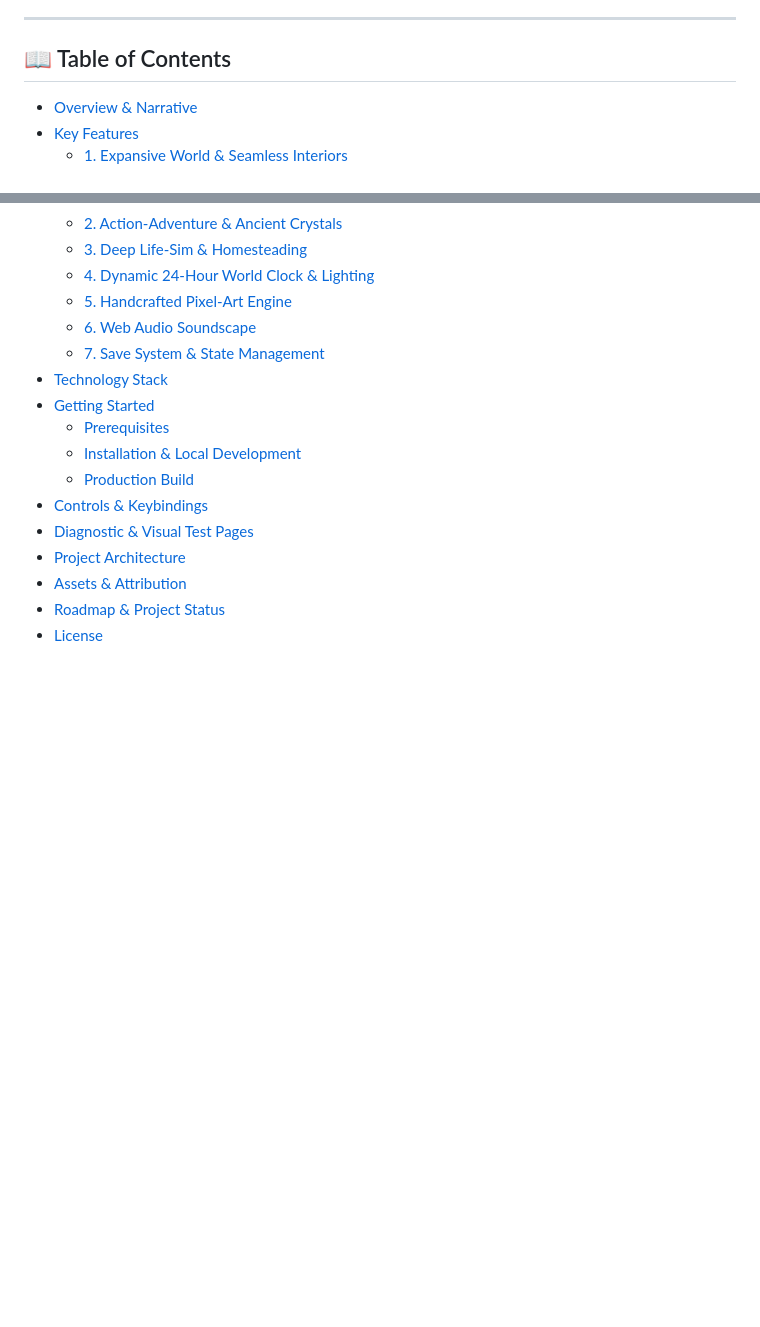
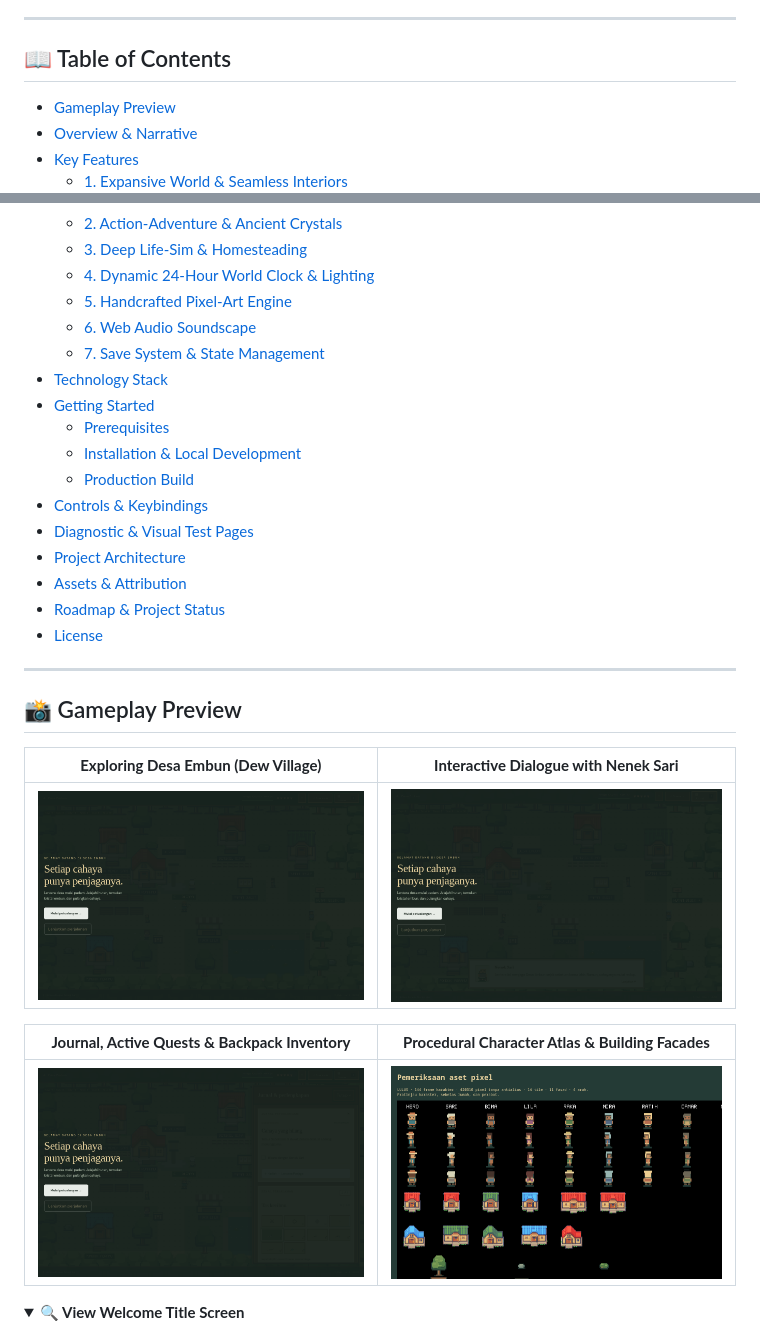
Before and after one commit to Hzkun001/penjaga-lentera, a Markdown page: README.md, 2 parts joined by grey strips. GitHub-like rendering; pictures changed too: docs/screenshots/gameplay-dialog.png (added), docs/screenshots/gameplay-journal.png (added), docs/screenshots/gameplay-village.png (added); folded sections open; blank space fills up the shorter version.

Commit message:
docs: add gameplay screenshots gallery and update README preview

```diff
--- a/README.md
+++ b/README.md
@@ -13,6 +13,7 @@
 
 ## 📖 Table of Contents
 
+- [Gameplay Preview](#-gameplay-preview)
 - [Overview & Narrative](#-overview--narrative)
 - [Key Features](#-key-features)
   - [1. Expansive World & Seamless Interiors](#1-expansive-world--seamless-interiors)
@@ -33,3 +34,19 @@
 - [Assets & Attribution](#-assets--attribution)
 - [Roadmap & Project Status](#-roadmap--project-status)
 - [License](#-license)
+
+---
+
+## 📸 Gameplay Preview
+
+| **Exploring Desa Embun (Dew Village)** | **Interactive Dialogue with Nenek Sari** |
+| :---: | :---: |
+| ![Exploring Desa Embun](docs/screenshots/gameplay-village.png) | ![Interactive Dialogue with Nenek Sari](docs/screenshots/gameplay-dialog.png) |
+
+| **Journal, Active Quests & Backpack Inventory** | **Procedural Character Atlas & Building Facades** |
+| :---: | :---: |
+| ![Journal, Quests & Backpack Inventory](docs/screenshots/gameplay-journal.png) | ![Procedural Sprite Atlas & Buildings](docs/screenshots/pixel-art-atlas.png) |
+
+<details>
+<summary><b>🔍 View Welcome Title Screen</b></summary>
+
```
Also changed, not shown: other parts of README.md (+3 -0 lines), docs/screenshots/gameplay-forest.png (added), docs/screenshots/title-screen.png (added).
